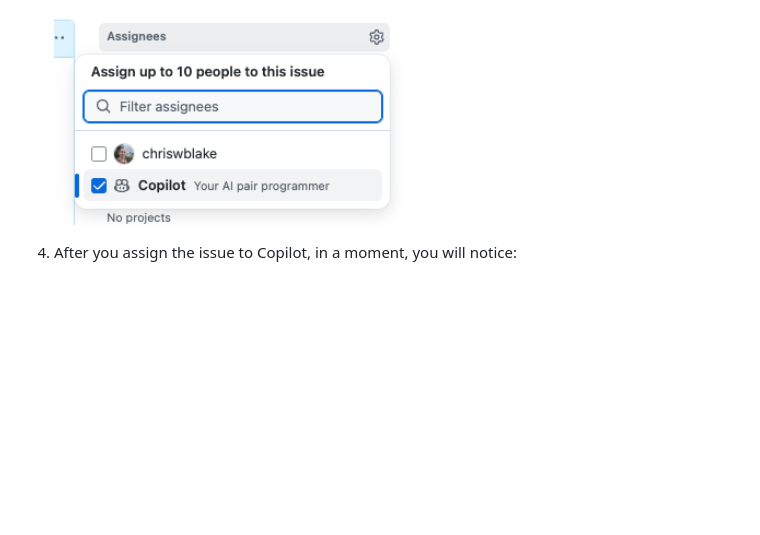
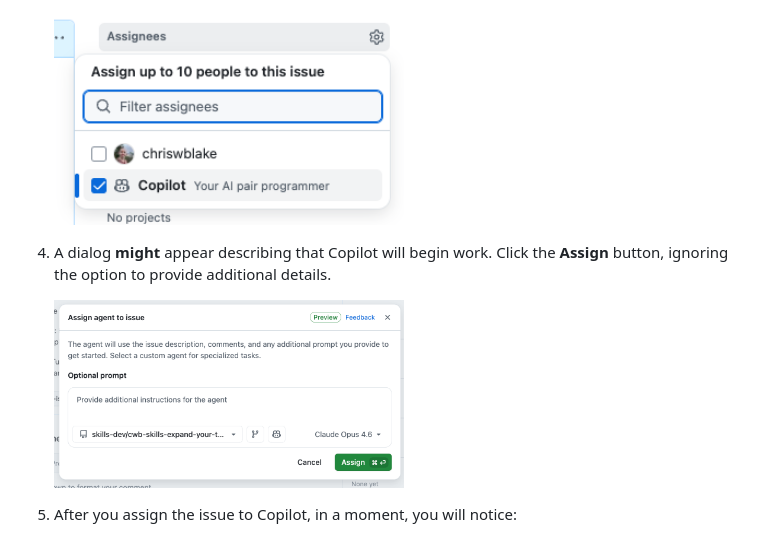
Before and after one commit to skills/expand-your-team-with-copilot, a Markdown page: .github/steps/1-assign.md, the part around the change. Drawn GitHub-style; pictures changed too: .github/images/assign-copilot-window.png (added); blank space fills up the shorter version.

Commit message:
add step about copilot dialog window during assigning

```diff
--- a/.github/steps/1-assign.md
+++ b/.github/steps/1-assign.md
@@ -260,6 +260,10 @@ There are several important issues to get done before we leave, but let's do a t
 
    <img width="350" src="../images/issue-assignees-copilot.png" />
 
+1. A dialog **might** appear describing that Copilot will begin work. Click the **Assign** button, ignoring the option to provide additional details.
+
+   <img width="350" src="../images/assign-copilot-window.png" />
+
 1. After you assign the issue to Copilot, in a moment, you will notice:
    - The issue will have an `👀` reaction to show Copilot is reading the issue.
    - The activity log shows you assigned the issue to Copilot.
```
